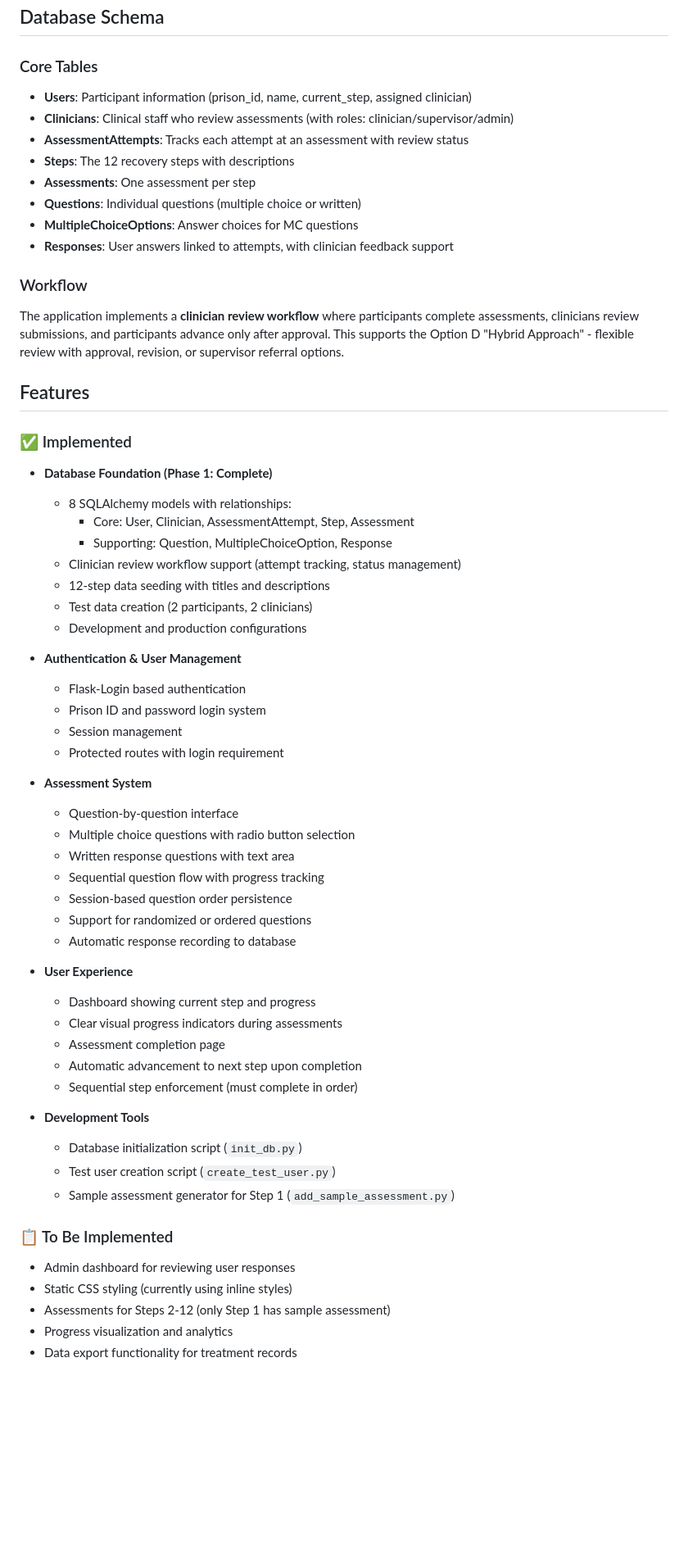
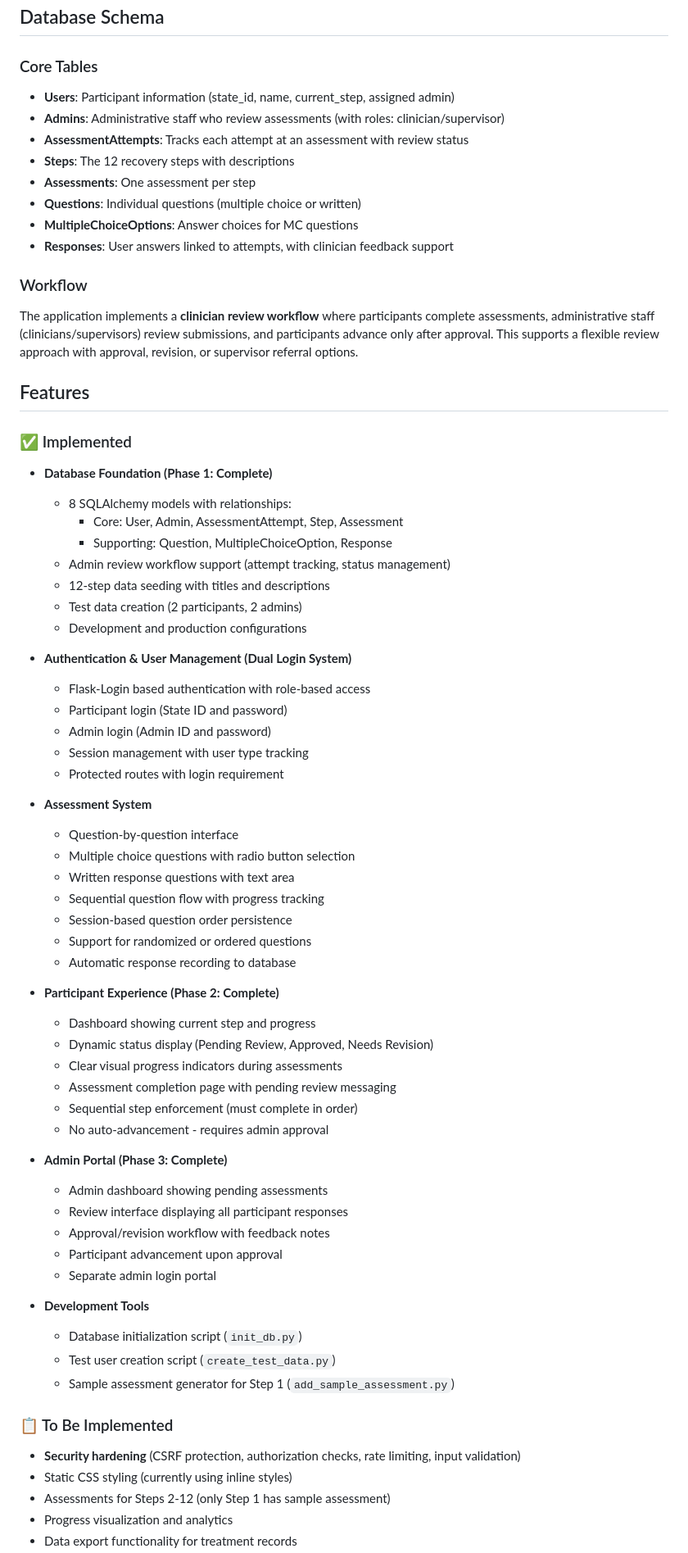
Before and after one commit to timLP79/cbt12, a Markdown page: README.md, the part around one of its changes. Shown at 82% size. GitHub-like rendering; blank space fills up the shorter version.

```diff
--- a/README.md
+++ b/README.md
@@ -49,8 +49,8 @@ cbt-assessment/
 
 ### Core Tables
 
-- **Users**: Participant information (prison_id, name, current_step, assigned clinician)
-- **Clinicians**: Clinical staff who review assessments (with roles: clinician/supervisor/admin)
+- **Users**: Participant information (state_id, name, current_step, assigned admin)
+- **Admins**: Administrative staff who review assessments (with roles: clinician/supervisor)
 - **AssessmentAttempts**: Tracks each attempt at an assessment with review status
 - **Steps**: The 12 recovery steps with descriptions
 - **Assessments**: One assessment per step
@@ -59,7 +59,7 @@ cbt-assessment/
 - **Responses**: User answers linked to attempts, with clinician feedback support
 
 ### Workflow
-The application implements a **clinician review workflow** where participants complete assessments, clinicians review submissions, and participants advance only after approval. This supports the Option D "Hybrid Approach" - flexible review with approval, revision, or supervisor referral options.
+The application implements a **clinician review workflow** where participants complete assessments, administrative staff (clinicians/supervisors) review submissions, and participants advance only after approval. This supports a flexible review approach with approval, revision, or supervisor referral options.
 
 ## Features
 
@@ -67,17 +67,18 @@ The application implements a **clinician review workflow** where participants co
 
 - **Database Foundation (Phase 1: Complete)**
   - 8 SQLAlchemy models with relationships:
-    - Core: User, Clinician, AssessmentAttempt, Step, Assessment
+    - Core: User, Admin, AssessmentAttempt, Step, Assessment
     - Supporting: Question, MultipleChoiceOption, Response
-  - Clinician review workflow support (attempt tracking, status management)
+  - Admin review workflow support (attempt tracking, status management)
   - 12-step data seeding with titles and descriptions
-  - Test data creation (2 participants, 2 clinicians)
+  - Test data creation (2 participants, 2 admins)
   - Development and production configurations
 
-- **Authentication & User Management**
-  - Flask-Login based authentication
-  - Prison ID and password login system
-  - Session management
+- **Authentication & User Management (Dual Login System)**
+  - Flask-Login based authentication with role-based access
+  - Participant login (State ID and password)
+  - Admin login (Admin ID and password)
+  - Session management with user type tracking
   - Protected routes with login requirement
 
 - **Assessment System**
@@ -89,20 +90,28 @@ The application implements a **clinician review workflow** where participants co
   - Support for randomized or ordered questions
   - Automatic response recording to database
 
-- **User Experience**
+- **Participant Experience (Phase 2: Complete)**
   - Dashboard showing current step and progress
+  - Dynamic status display (Pending Review, Approved, Needs Revision)
   - Clear visual progress indicators during assessments
-  - Assessment completion page
-  - Automatic advancement to next step upon completion
+  - Assessment completion page with pending review messaging
   - Sequential step enforcement (must complete in order)
+  - No auto-advancement - requires admin approval
+
+- **Admin Portal (Phase 3: Complete)**
+  - Admin dashboard showing pending assessments
+  - Review interface displaying all participant responses
+  - Approval/revision workflow with feedback notes
+  - Participant advancement upon approval
+  - Separate admin login portal
 
 - **Development Tools**
   - Database initialization script (`init_db.py`)
-  - Test user creation script (`create_test_user.py`)
+  - Test user creation script (`create_test_data.py`)
   - Sample assessment generator for Step 1 (`add_sample_assessment.py`)
 
 ### 📋 To Be Implemented
-- Admin dashboard for reviewing user responses
+- **Security hardening** (CSRF protection, authorization checks, rate limiting, input validation)
 - Static CSS styling (currently using inline styles)
 - Assessments for Steps 2-12 (only Step 1 has sample assessment)
 - Progress visualization and analytics
```
Also changed, not shown: other parts of README.md (+24 -11 lines), TODO.md (+229 -188 lines), WORKFLOW_DESIGN.md (+75 -40 lines).
